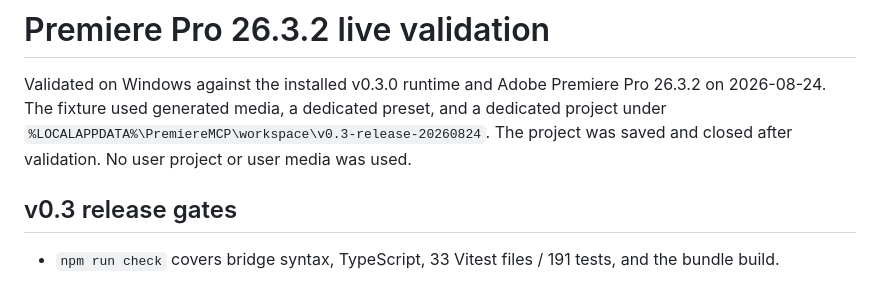
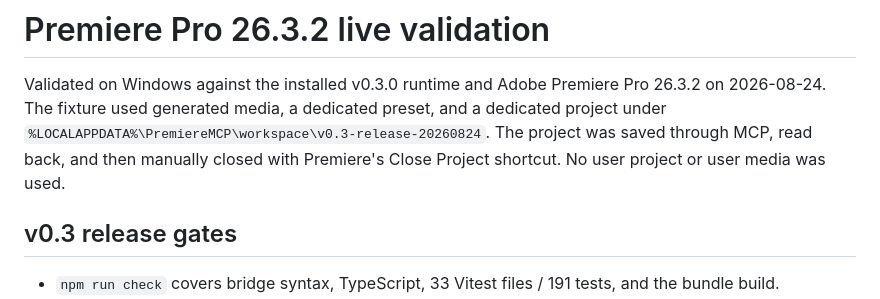
Before and after one commit to muhwagwa0112/premiere-pro-full-mcp, a Markdown page: docs/LIVE-VALIDATION.md, the part around the change. Drawn GitHub-style.

Commit message:
docs: clarify live fixture close evidence

```diff
--- a/docs/LIVE-VALIDATION.md
+++ b/docs/LIVE-VALIDATION.md
@@ -2,8 +2,9 @@
 
 Validated on Windows against the installed v0.3.0 runtime and Adobe Premiere Pro 26.3.2 on
 2026-08-24. The fixture used generated media, a dedicated preset, and a dedicated project under
-`%LOCALAPPDATA%\PremiereMCP\workspace\v0.3-release-20260824`. The project was saved and closed after
-validation. No user project or user media was used.
+`%LOCALAPPDATA%\PremiereMCP\workspace\v0.3-release-20260824`. The project was saved through MCP,
+read back, and then manually closed with Premiere's Close Project shortcut. No user project or user
+media was used.
 
 ## v0.3 release gates
 
```
